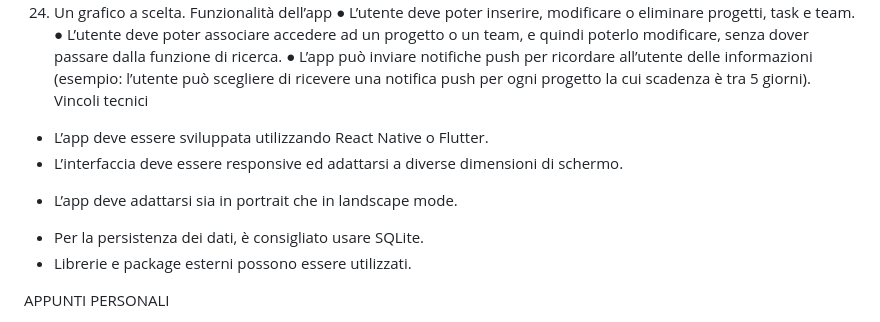
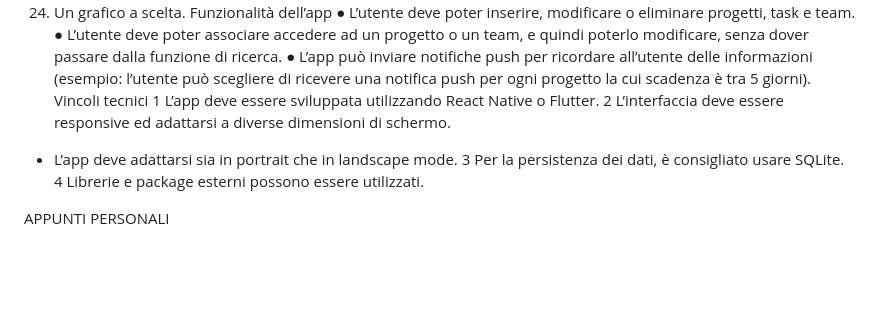
Before and after one commit to apiantonio/OneTask, a Markdown page: README.md, the part around the change. Drawn GitHub-style; blank space fills up the shorter version.

```diff
--- a/README.md
+++ b/README.md
@@ -40,11 +40,11 @@ Funzionalità dell’app
 ●	L’utente deve poter associare accedere ad un progetto o un team, e quindi poterlo modificare, senza dover passare dalla funzione di ricerca.
 ●	L’app può inviare notifiche push per ricordare all’utente delle informazioni (esempio: l’utente può scegliere di ricevere una notifica push per ogni progetto la cui scadenza è tra 5 giorni).
 Vincoli tecnici
-+	L’app deve essere sviluppata utilizzando React Native o Flutter.
-+	L’interfaccia deve essere responsive ed adattarsi a diverse dimensioni di schermo.
+1	L’app deve essere sviluppata utilizzando React Native o Flutter.
+2	L’interfaccia deve essere responsive ed adattarsi a diverse dimensioni di schermo.
   - L’app deve adattarsi sia in portrait che in landscape mode.
-+	Per la persistenza dei dati, è consigliato usare SQLite.
-+	Librerie e package esterni possono essere utilizzati.
+3	Per la persistenza dei dati, è consigliato usare SQLite.
+4	Librerie e package esterni possono essere utilizzati.
 
 APPUNTI PERSONALI
 -	Nell’aggiunta di un nuovo progetto lo stato sarà di default attivo
```
